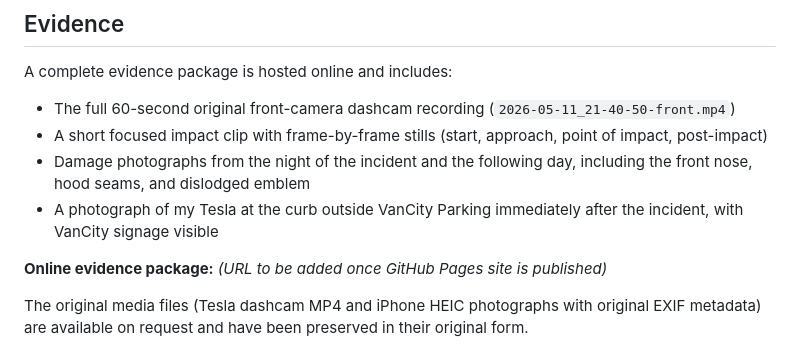
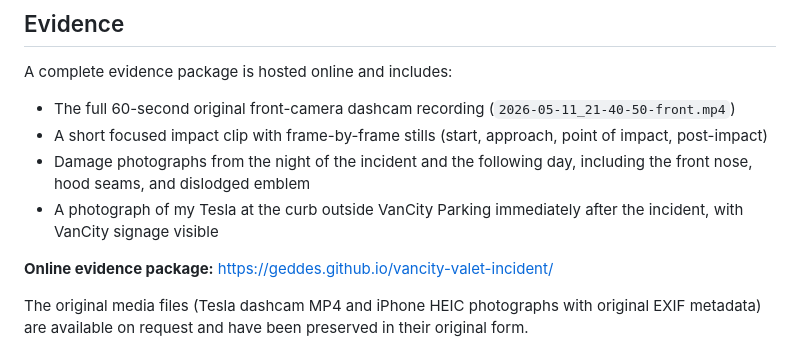
Before and after one commit to geddes/vancity-valet-incident, a Markdown page: CLAIM_LETTER.md, the part around the change. GitHub-like rendering.

Commit message:
Add live evidence URL to claim letter

```diff
--- a/CLAIM_LETTER.md
+++ b/CLAIM_LETTER.md
@@ -34,7 +34,7 @@ A complete evidence package is hosted online and includes:
 - Damage photographs from the night of the incident and the following day, including the front nose, hood seams, and dislodged emblem
 - A photograph of my Tesla at the curb outside VanCity Parking immediately after the incident, with VanCity signage visible
 
-**Online evidence package:** *(URL to be added once GitHub Pages site is published)*
+**Online evidence package:** https://geddes.github.io/vancity-valet-incident/
 
 The original media files (Tesla dashcam MP4 and iPhone HEIC photographs with original EXIF metadata) are available on request and have been preserved in their original form.
 
```
